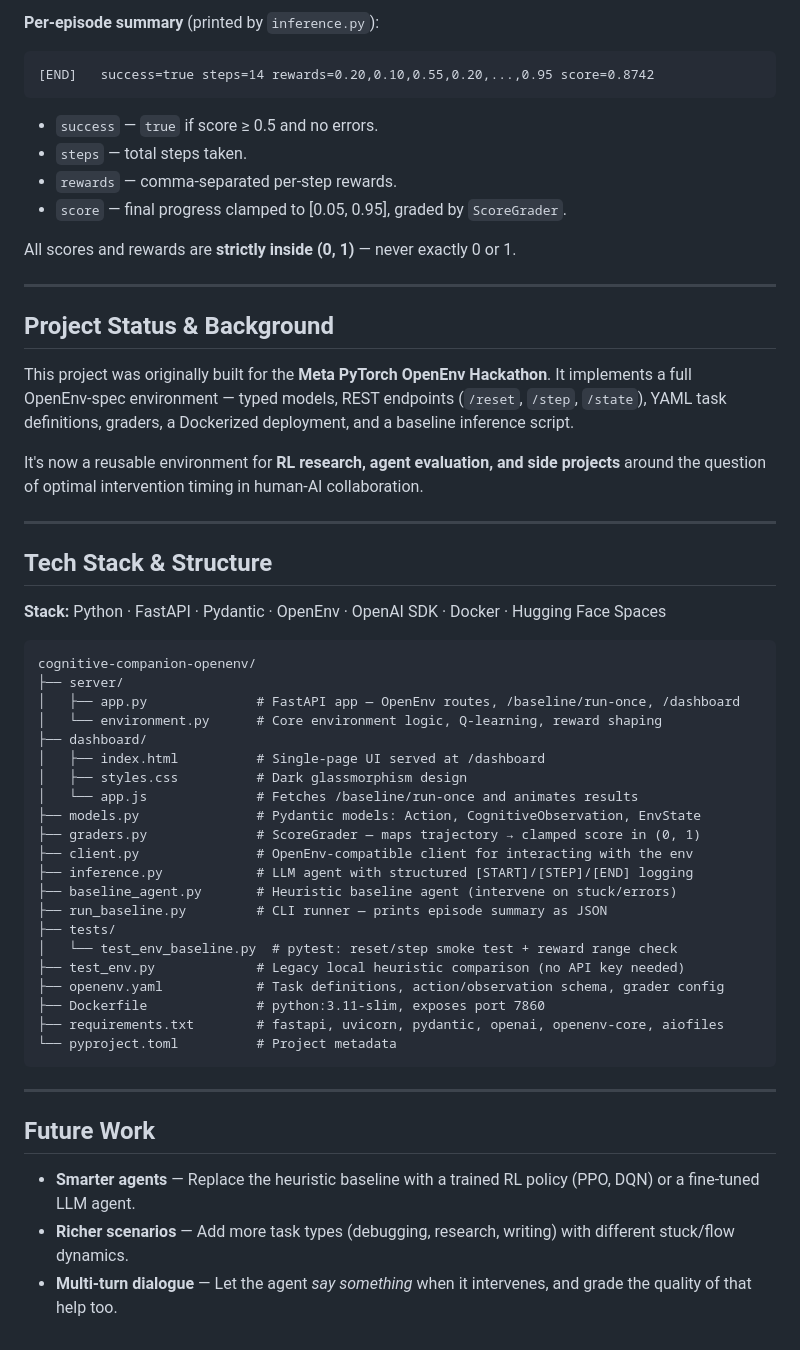
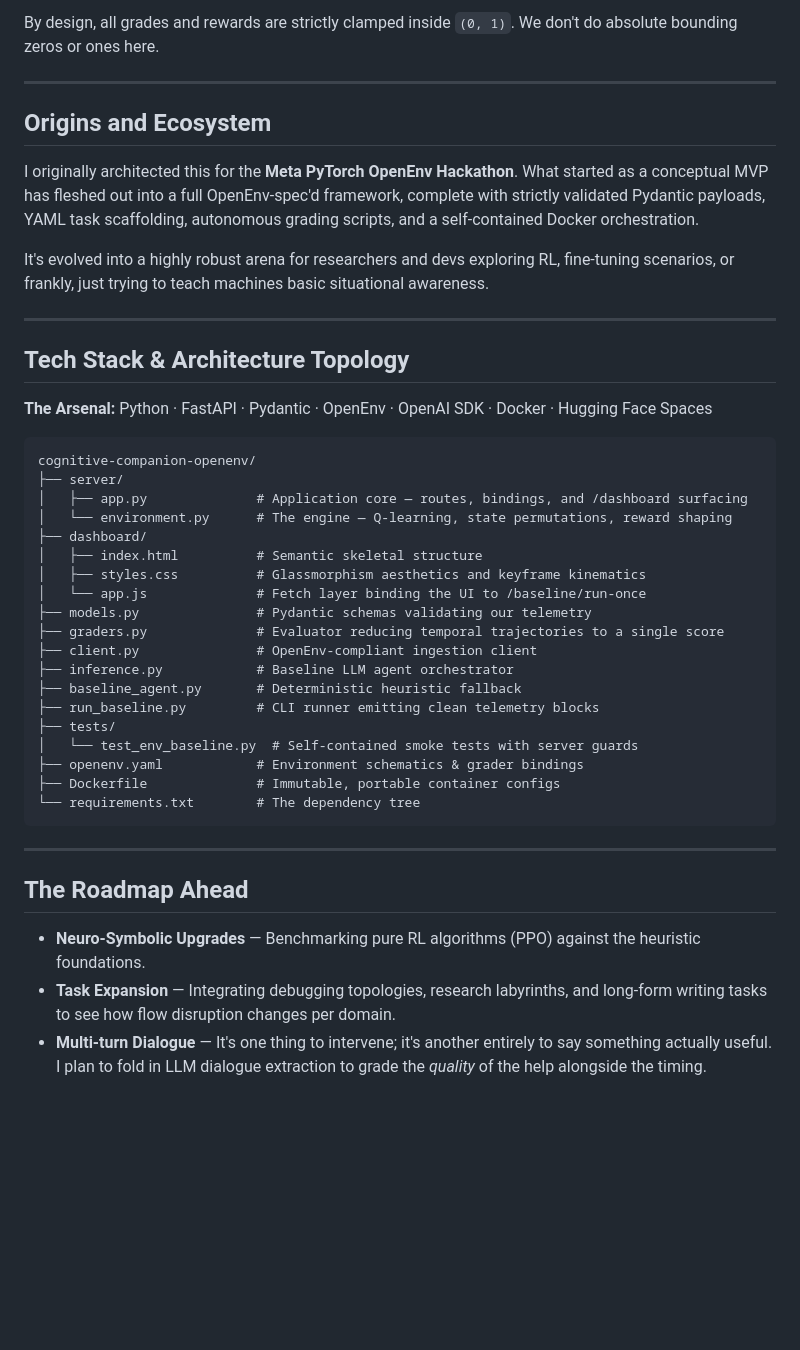
Before and after one commit to MaybeSomeone-arc18/cognitive-companion-openenv, a Markdown page: README.md, the part around one of its changes. Drawn GitHub-style; blank space fills up the shorter version.

````diff
--- a/README.md
+++ b/README.md
@@ -175,59 +133,46 @@ The dashboard shows:
 
-**Per‑episode summary** (printed by `inference.py`):
-
-```
-[END]   success=true steps=14 rewards=0.20,0.10,0.55,0.20,...,0.95 score=0.8742
-```
-
-- `success` — `true` if score ≥ 0.5 and no errors.
-- `steps` — total steps taken.
-- `rewards` — comma‑separated per‑step rewards.
-- `score` — final progress clamped to [0.05, 0.95], graded by `ScoreGrader`.
-
-All scores and rewards are **strictly inside (0, 1)** — never exactly 0 or 1.
+By design, all grades and rewards are strictly clamped inside `(0, 1)`. We don't do absolute bounding zeros or ones here.
 
 ---
 
-## Project Status & Background
+## Origins and Ecosystem
 
-This project was originally built for the **Meta PyTorch OpenEnv Hackathon**. It implements a full OpenEnv‑spec environment — typed models, REST endpoints (`/reset`, `/step`, `/state`), YAML task definitions, graders, a Dockerized deployment, and a baseline inference script.
+I originally architected this for the **Meta PyTorch OpenEnv Hackathon**. What started as a conceptual MVP has fleshed out into a full OpenEnv-spec'd framework, complete with strictly validated Pydantic payloads, YAML task scaffolding, autonomous grading scripts, and a self-contained Docker orchestration.
 
-It's now a reusable environment for **RL research, agent evaluation, and side projects** around the question of optimal intervention timing in human‑AI collaboration.
+It's evolved into a highly robust arena for researchers and devs exploring RL, fine-tuning scenarios, or frankly, just trying to teach machines basic situational awareness.
 
 ---
 
-## Tech Stack & Structure
+## Tech Stack & Architecture Topology
 
-**Stack:** Python · FastAPI · Pydantic · OpenEnv · OpenAI SDK · Docker · Hugging Face Spaces
+**The Arsenal:** Python · FastAPI · Pydantic · OpenEnv · OpenAI SDK · Docker · Hugging Face Spaces
 
 ```
 cognitive-companion-openenv/
 ├── server/
-│   ├── app.py              # FastAPI app — OpenEnv routes, /baseline/run-once, /dashboard
-│   └── environment.py      # Core environment logic, Q-learning, reward shaping
+│   ├── app.py              # Application core — routes, bindings, and /dashboard surfacing
+│   └── environment.py      # The engine — Q-learning, state permutations, reward shaping
 ├── dashboard/
-│   ├── index.html          # Single-page UI served at /dashboard
-│   ├── styles.css          # Dark glassmorphism design
-│   └── app.js              # Fetches /baseline/run-once and animates results
-├── models.py               # Pydantic models: Action, CognitiveObservation, EnvState
-├── graders.py              # ScoreGrader — maps trajectory → clamped score in (0, 1)
-├── client.py               # OpenEnv-compatible client for interacting with the env
-├── inference.py            # LLM agent with structured [START]/[STEP]/[END] logging
-├── baseline_agent.py       # Heuristic baseline agent (intervene on stuck/errors)
-├── run_baseline.py         # CLI runner — prints episode summary as JSON
+│   ├── index.html          # Semantic skeletal structure
+│   ├── styles.css          # Glassmorphism aesthetics and keyframe kinematics
+│   └── app.js              # Fetch layer binding the UI to /baseline/run-once
+├── models.py               # Pydantic schemas validating our telemetry
+├── graders.py              # Evaluator reducing temporal trajectories to a single score
+├── client.py               # OpenEnv-compliant ingestion client
+├── inference.py            # Baseline LLM agent orchestrator
+├── baseline_agent.py       # Deterministic heuristic fallback
+├── run_baseline.py         # CLI runner emitting clean telemetry blocks
 ├── tests/
-│   └── test_env_baseline.py  # pytest: reset/step smoke test + reward range check
-├── test_env.py             # Legacy local heuristic comparison (no API key needed)
-├── openenv.yaml            # Task definitions, action/observation schema, grader config
-├── Dockerfile              # python:3.11-slim, exposes port 7860
-├── requirements.txt        # fastapi, uvicorn, pydantic, openai, openenv-core, aiofiles
-└── pyproject.toml          # Project metadata
+│   └── test_env_baseline.py  # Self-contained smoke tests with server guards
+├── openenv.yaml            # Environment schematics & grader bindings
+├── Dockerfile              # Immutable, portable container configs
+└── requirements.txt        # The dependency tree
 ```
 
 ---
 
-## Future Work
+## The Roadmap Ahead
 
-- **Smarter agents** — Replace the heuristic baseline with a trained RL policy (PPO, DQN) or a fine-tuned LLM agent.
-- **Richer scenarios** — Add more task types (debugging, research, writing) with different stuck/flow dynamics.
-- **Multi-turn dialogue** — Let the agent *say something* when it intervenes, and grade the quality of that help too.
+- **Neuro-Symbolic Upgrades** — Benchmarking pure RL algorithms (PPO) against the heuristic foundations.
+- **Task Expansion** — Integrating debugging topologies, research labyrinths, and long-form writing tasks to see how flow disruption changes per domain.
+- **Multi-turn Dialogue** — It's one thing to intervene; it's another entirely to say something actually useful. I plan to fold in LLM dialogue extraction to grade the *quality* of the help alongside the timing.
````
Also changed, not shown: other parts of README.md (+45 -87 lines).
